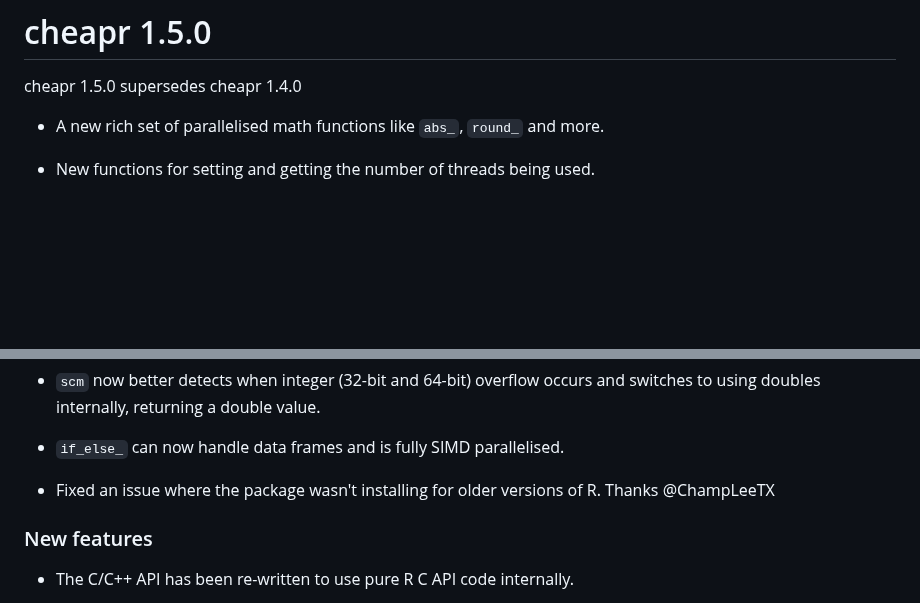
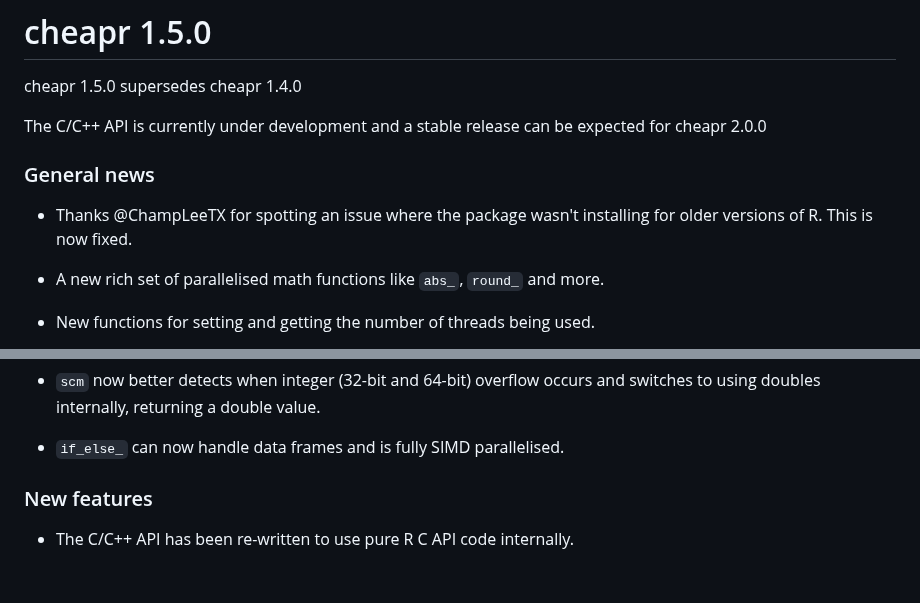
Before and after one commit to NicChr/cheapr, a Markdown page: NEWS.md, 2 parts joined by grey strips. GitHub-like rendering; blank space fills up the shorter version.

Commit message:
Updated news.

```diff
--- a/NEWS.md
+++ b/NEWS.md
@@ -1,6 +1,14 @@
 # cheapr 1.5.0
 
 cheapr 1.5.0 supersedes cheapr 1.4.0
+
+The C/C++ API is currently under development and a
+stable release can be expected for cheapr 2.0.0
+
+### General news
+
+- Thanks @ChampLeeTX for spotting an issue where the package
+wasn't installing for older versions of R. This is now fixed.
 
 - A new rich set of parallelised math functions like `abs_`, `round_` and more.
 
@@ -20,9 +28,6 @@ use `set_threads()`
 switches to using doubles internally, returning a double value.
 
 - `if_else_` can now handle data frames and is fully SIMD parallelised.
-
-- Fixed an issue where the package wasn't installing for older versions of R.
-Thanks @ChampLeeTX
 
 ### New features
 
```
